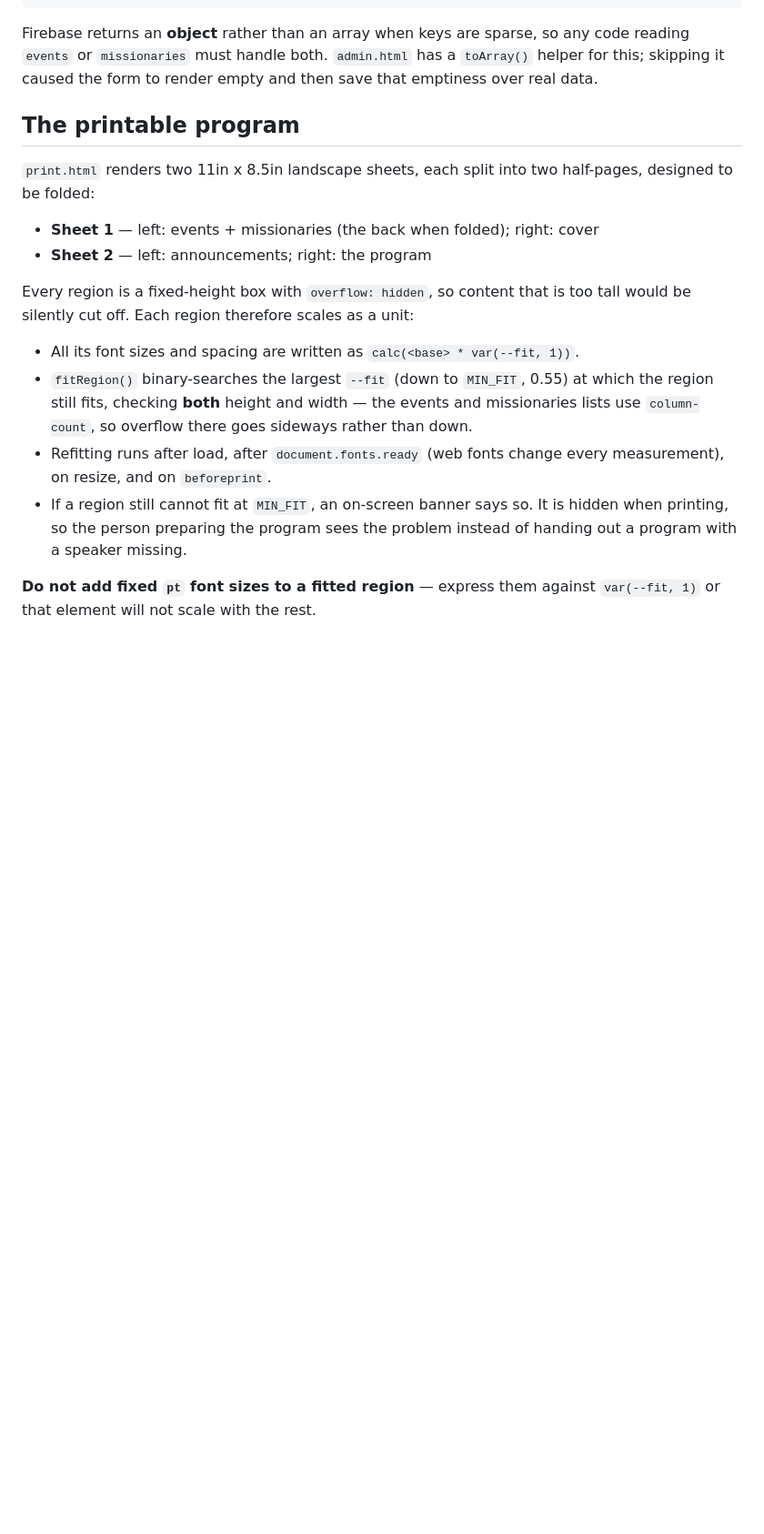
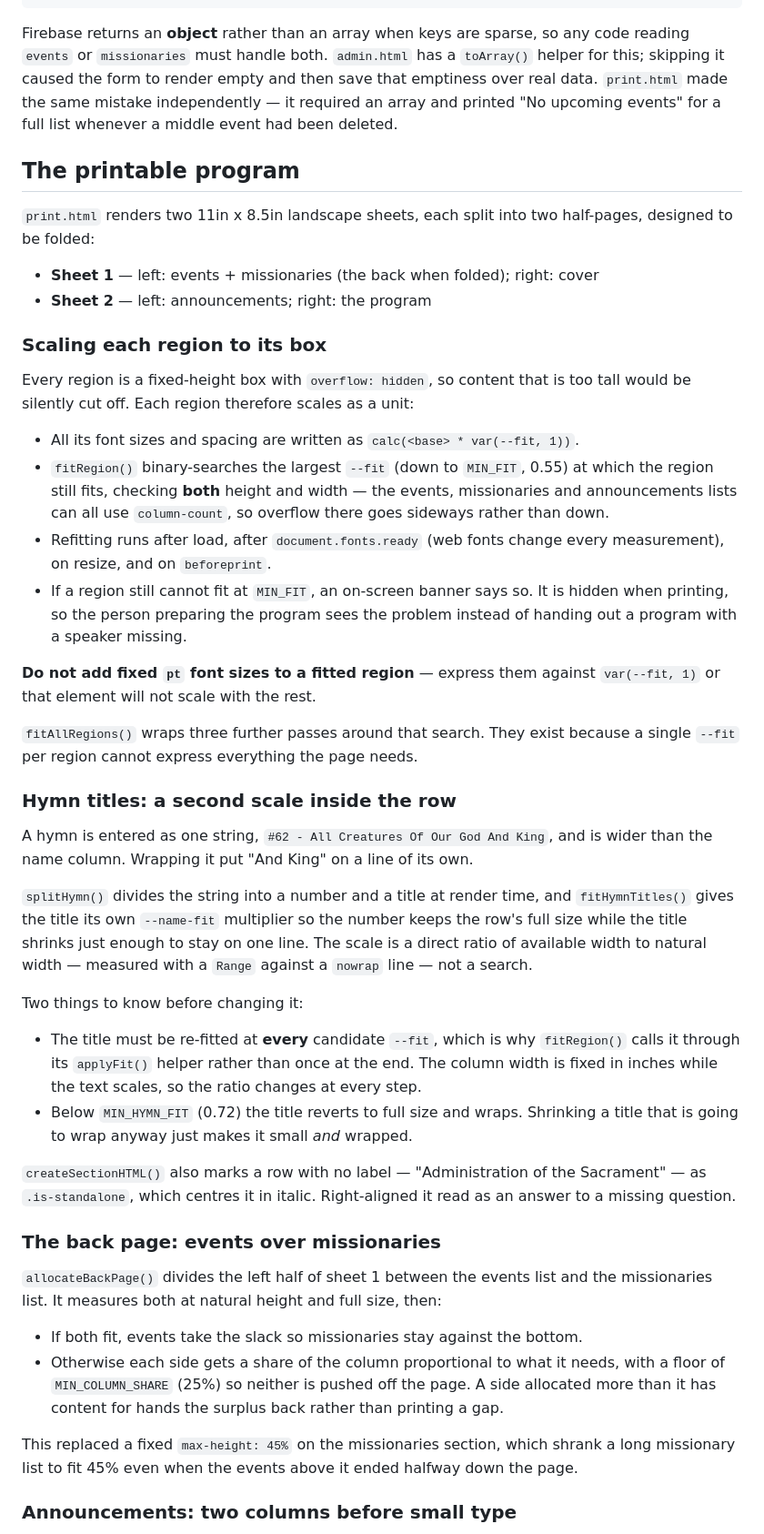
Before and after one commit to GetwithitMan/aspen-ward-website, a Markdown page: docs/ARCHITECTURE.md, the part around one of its changes. Shown at 91% size. Drawn GitHub-style; blank space fills up the shorter version.

Commit message:
Document the print fitting passes added around fitRegion
ARCHITECTURE.md is what CLAUDE.md points to for how the printable program
scales itself, and it described only fitRegion(). Three passes now wrap
that search and none of them were written down:

- fitHymnTitles(), including why the title has to be re-measured at every
  candidate --fit rather than once at the end
- allocateBackPage(), which replaced the max-height: 45% the doc implied
- fitAnnouncements(), the one-column-versus-two trial

Also records that hyphenation is confined to prose and must not reach
names, hymn titles or email addresses, and notes that print.html had the
same sparse-object bug the doc already warns about for admin.html.

Identifiers and constants cross-checked against print.html.

Co-Authored-By: Claude Opus 5 (1M context) <noreply@anthropic.com>
Claude-Session: https://claude.ai/code/session_01QysYE9uhFEZYNMw171E13p

```diff
--- a/docs/ARCHITECTURE.md
+++ b/docs/ARCHITECTURE.md
@@ -64,7 +64,9 @@ signups          # { "YYYY-M-D": { firstName, lastName, phone } }  (auth require
 Firebase returns an **object** rather than an array when keys are sparse, so any
 code reading `events` or `missionaries` must handle both. `admin.html` has a
 `toArray()` helper for this; skipping it caused the form to render empty and
-then save that emptiness over real data.
+then save that emptiness over real data. `print.html` made the same mistake
+independently — it required an array and printed "No upcoming events" for a full
+list whenever a middle event had been deleted.
 
 ## The printable program
 
@@ -74,14 +76,16 @@ half-pages, designed to be folded:
 - **Sheet 1** — left: events + missionaries (the back when folded); right: cover
 - **Sheet 2** — left: announcements; right: the program
 
+### Scaling each region to its box
+
 Every region is a fixed-height box with `overflow: hidden`, so content that is
 too tall would be silently cut off. Each region therefore scales as a unit:
 
 - All its font sizes and spacing are written as `calc(<base> * var(--fit, 1))`.
 - `fitRegion()` binary-searches the largest `--fit` (down to `MIN_FIT`, 0.55)
   at which the region still fits, checking **both** height and width — the
-  events and missionaries lists use `column-count`, so overflow there goes
-  sideways rather than down.
+  events, missionaries and announcements lists can all use `column-count`, so
+  overflow there goes sideways rather than down.
 - Refitting runs after load, after `document.fonts.ready` (web fonts change
   every measurement), on resize, and on `beforeprint`.
 - If a region still cannot fit at `MIN_FIT`, an on-screen banner says so. It is
@@ -90,3 +94,48 @@ too tall would be silently cut off. Each region therefore scales as a unit:
 
 **Do not add fixed `pt` font sizes to a fitted region** — express them against
 `var(--fit, 1)` or that element will not scale with the rest.
+
+`fitAllRegions()` wraps three further passes around that search. They exist
+because a single `--fit` per region cannot express everything the page needs.
+
+### Hymn titles: a second scale inside the row
+
+A hymn is entered as one string, `#62 - All Creatures Of Our God And King`, and
+is wider than the name column. Wrapping it put "And King" on a line of its own.
+
+`splitHymn()` divides the string into a number and a title at render time, and
+`fitHymnTitles()` gives the title its own `--name-fit` multiplier so the number
+keeps the row's full size while the title shrinks just enough to stay on one
+line. The scale is a direct ratio of available width to natural width — measured
+with a `Range` against a `nowrap` line — not a search.
+
+Two things to know before changing it:
+
+- The title must be re-fitted at **every** candidate `--fit`, which is why
+  `fitRegion()` calls it through its `applyFit()` helper rather than once at the
+  end. The column width is fixed in inches while the text scales, so the ratio
+  changes at every step.
+- Below `MIN_HYMN_FIT` (0.72) the title reverts to full size and wraps. Shrinking
+  a title that is going to wrap anyway just makes it small *and* wrapped.
+
+`createSectionHTML()` also marks a row with no label — "Administration of the
+Sacrament" — as `.is-standalone`, which centres it in italic. Right-aligned it
+read as an answer to a missing question.
+
+### The back page: events over missionaries
+
+`allocateBackPage()` divides the left half of sheet 1 between the events list and
+the missionaries list. It measures both at natural height and full size, then:
+
+- If both fit, events take the slack so missionaries stay against the bottom.
+- Otherwise each side gets a share of the column proportional to what it needs,
+  with a floor of `MIN_COLUMN_SHARE` (25%) so neither is pushed off the page. A
+  side allocated more than it has content for hands the surplus back rather than
+  printing a gap.
+
+This replaced a fixed `max-height: 45%` on the missionaries section, which shrank
+a long missionary list to fit 45% even when the events above it ended halfway
+down the page.
+
+### Announcements: two columns before small type
+
```
Also changed, not shown: other parts of docs/ARCHITECTURE.md (+19 -0 lines).
